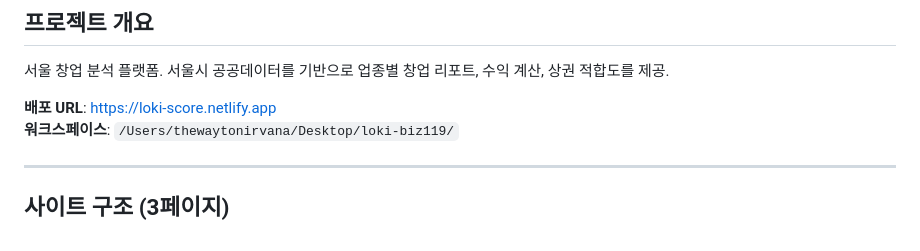
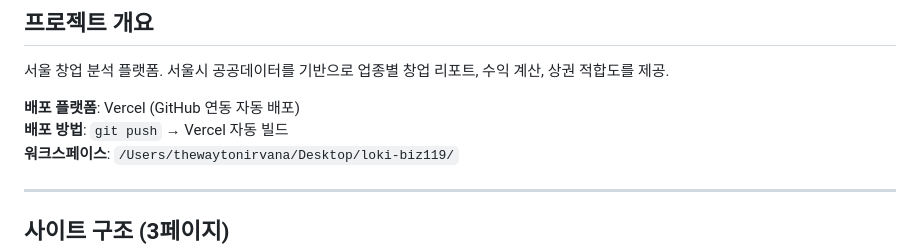
Before and after one commit to loki-biz119/loki-biz119, a Markdown page: CLAUDE.md, the part around the change. Drawn GitHub-style.

```diff
--- a/CLAUDE.md
+++ b/CLAUDE.md
@@ -8,7 +8,8 @@
 ## 프로젝트 개요
 서울 창업 분석 플랫폼. 서울시 공공데이터를 기반으로 업종별 창업 리포트, 수익 계산, 상권 적합도를 제공.
 
-**배포 URL**: https://loki-score.netlify.app
+**배포 플랫폼**: Vercel (GitHub 연동 자동 배포)
+**배포 방법**: `git push` → Vercel 자동 빌드
 **워크스페이스**: `/Users/thewaytonirvana/Desktop/loki-biz119/`
 
 ---
```
